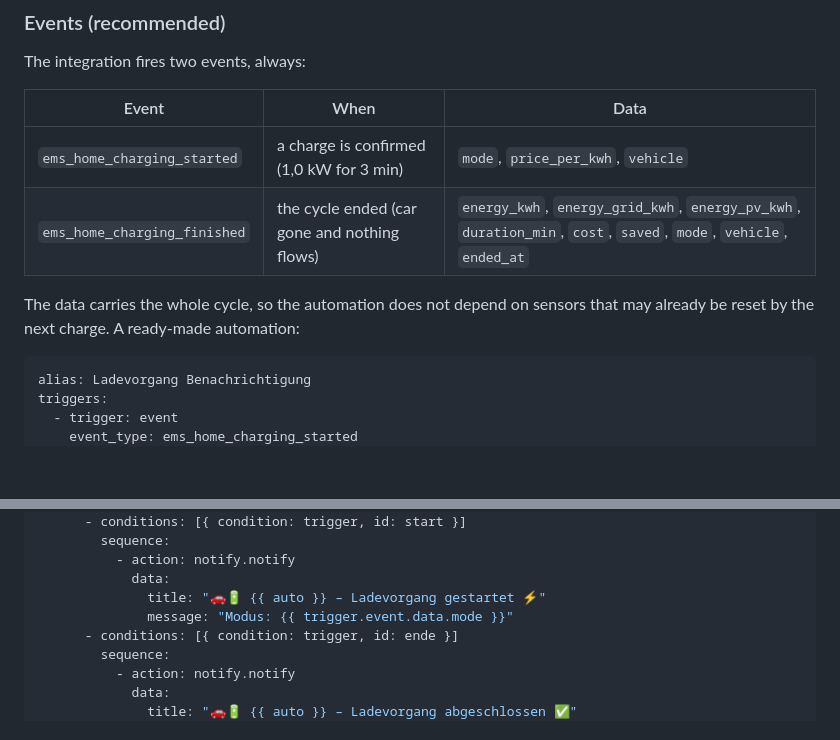
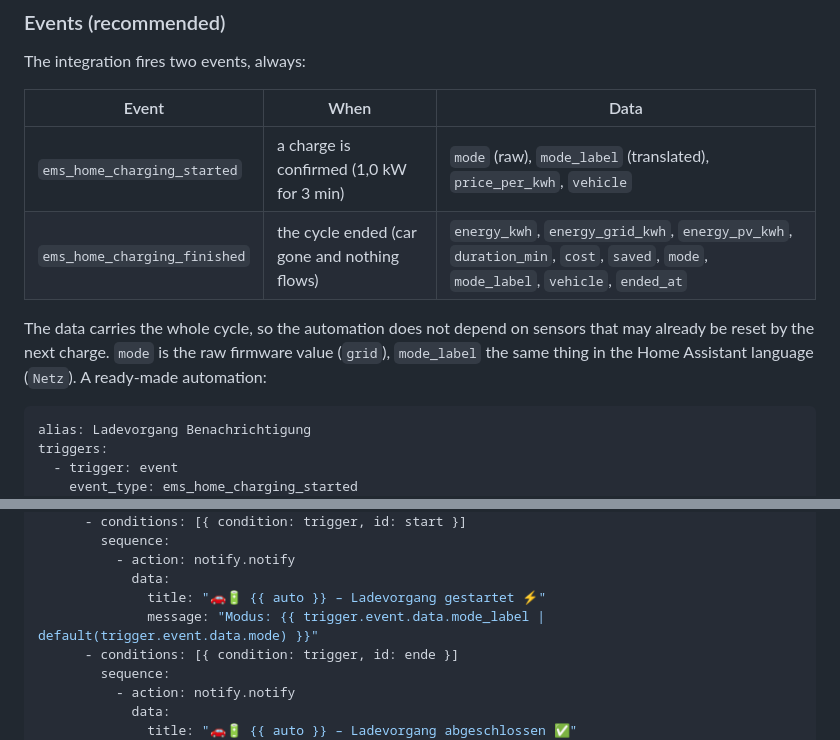
Before and after one commit to TorbenStriegel/eMS-Home-HomeAssistant, a Markdown page: README.md, 2 parts joined by grey strips. Rendered like a GitHub page; blank space fills up the shorter version.

Commit message:
docs: mode_label in the event table

````diff
--- a/README.md
+++ b/README.md
@@ -273,11 +273,12 @@ The integration fires two events, always:
 
 | Event | When | Data |
 |---|---|---|
-| `ems_home_charging_started` | a charge is confirmed (1,0 kW for 3 min) | `mode`, `price_per_kwh`, `vehicle` |
-| `ems_home_charging_finished` | the cycle ended (car gone and nothing flows) | `energy_kwh`, `energy_grid_kwh`, `energy_pv_kwh`, `duration_min`, `cost`, `saved`, `mode`, `vehicle`, `ended_at` |
+| `ems_home_charging_started` | a charge is confirmed (1,0 kW for 3 min) | `mode` (raw), `mode_label` (translated), `price_per_kwh`, `vehicle` |
+| `ems_home_charging_finished` | the cycle ended (car gone and nothing flows) | `energy_kwh`, `energy_grid_kwh`, `energy_pv_kwh`, `duration_min`, `cost`, `saved`, `mode`, `mode_label`, `vehicle`, `ended_at` |
 
 The data carries the whole cycle, so the automation does not depend on sensors that
-may already be reset by the next charge. A ready-made automation:
+may already be reset by the next charge. `mode` is the raw firmware value
+(`grid`), `mode_label` the same thing in the Home Assistant language (`Netz`). A ready-made automation:
 
 ```yaml
 alias: Ladevorgang Benachrichtigung
@@ -298,7 +299,7 @@ actions:
           - action: notify.notify
             data:
               title: "🚗🔋 {{ auto }} – Ladevorgang gestartet ⚡"
-              message: "Modus: {{ trigger.event.data.mode }}"
+              message: "Modus: {{ trigger.event.data.mode_label | default(trigger.event.data.mode) }}"
       - conditions: [{ condition: trigger, id: ende }]
         sequence:
           - action: notify.notify
````
